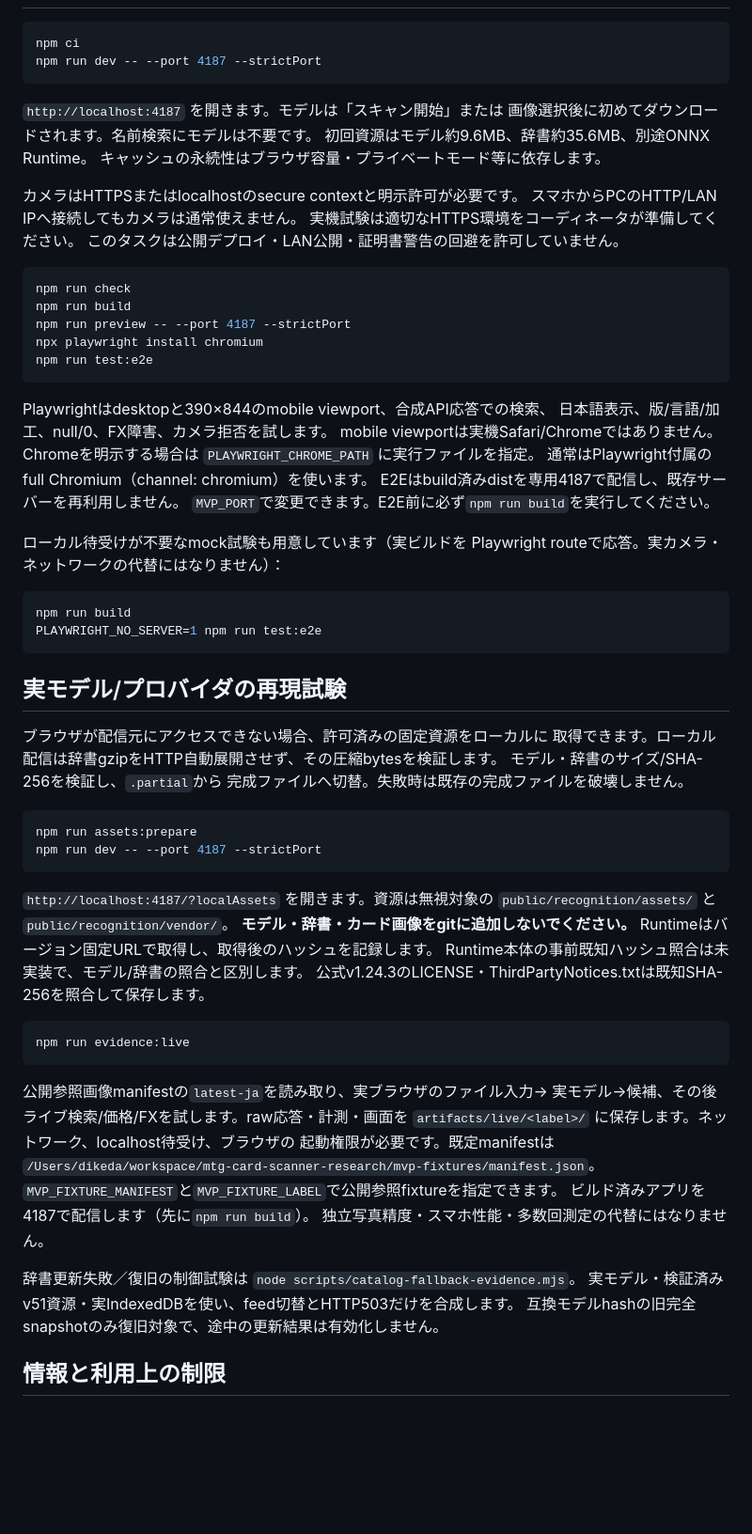
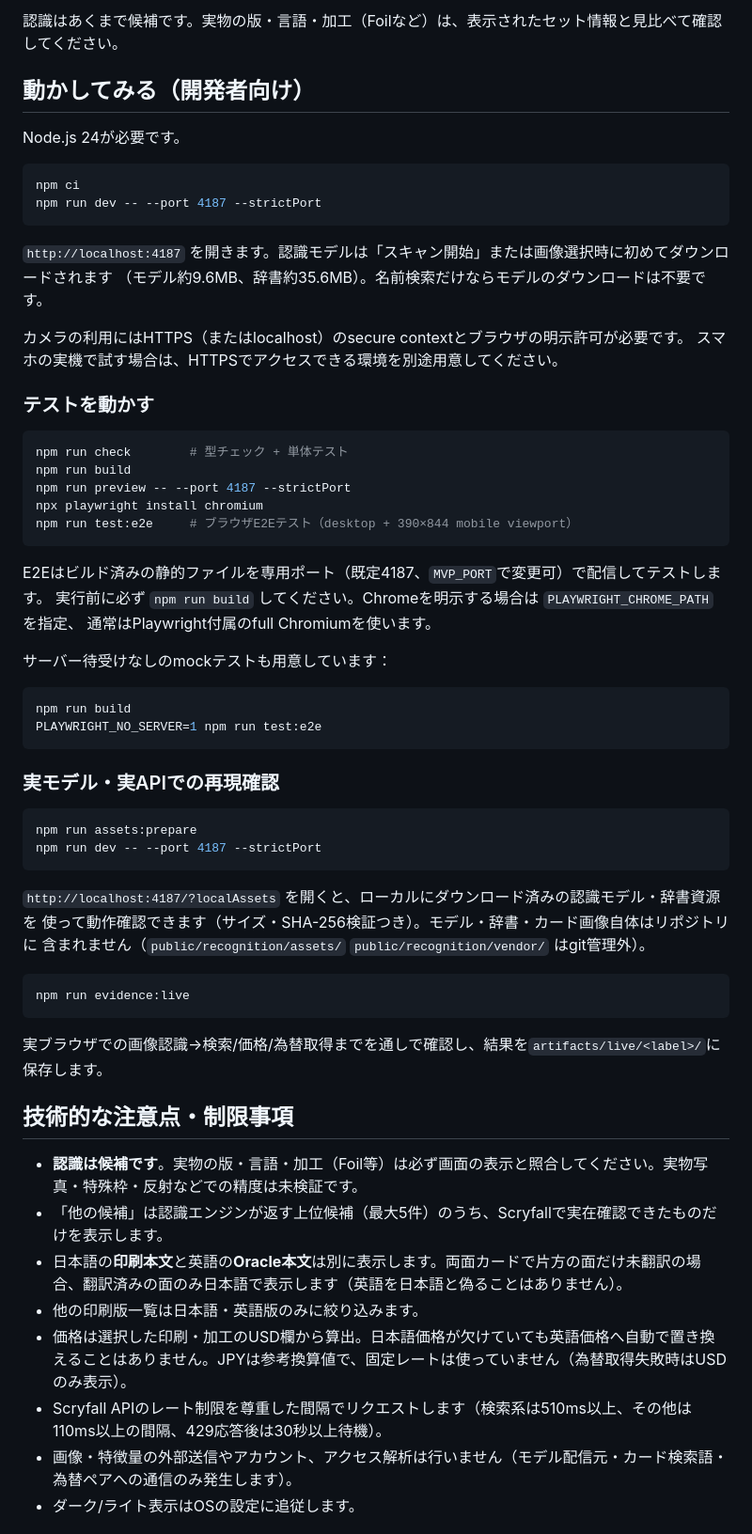
Before and after one commit to ikdsk/mtg-card-scanner, a Markdown page: README.md, the part around the change printed below. Shown: that part at 94% size. Rendered like a GitHub page; blank space fills up the shorter version.

````diff
--- a/README.md
+++ b/README.md
@@ -23,77 +28,66 @@ Frankfurter/ECBの公表USD/JPYを接続しています。
+認識はあくまで候補です。実物の版・言語・加工（Foilなど）は、表示されたセット情報と見比べて確認してください。
+
+## 動かしてみる（開発者向け）
+
+Node.js 24が必要です。
 
 ```sh
 npm ci
 npm run dev -- --port 4187 --strictPort
 ```
 
-`http://localhost:4187` を開きます。モデルは「スキャン開始」または
-画像選択後に初めてダウンロードされます。名前検索にモデルは不要です。
-初回資源はモデル約9.6MB、辞書約35.6MB、別途ONNX Runtime。
-キャッシュの永続性はブラウザ容量・プライベートモード等に依存します。
+`http://localhost:4187` を開きます。認識モデルは「スキャン開始」または画像選択時に初めてダウンロードされます
+（モデル約9.6MB、辞書約35.6MB）。名前検索だけならモデルのダウンロードは不要です。
 
-カメラはHTTPSまたはlocalhostのsecure contextと明示許可が必要です。
-スマホからPCのHTTP/LAN IPへ接続してもカメラは通常使えません。
-実機試験は適切なHTTPS環境をコーディネータが準備してください。
-このタスクは公開デプロイ・LAN公開・証明書警告の回避を許可していません。
+カメラの利用にはHTTPS（またはlocalhost）のsecure contextとブラウザの明示許可が必要です。
+スマホの実機で試す場合は、HTTPSでアクセスできる環境を別途用意してください。
+
+### テストを動かす
 
 ```sh
-npm run check
+npm run check        # 型チェック + 単体テスト
 npm run build
 npm run preview -- --port 4187 --strictPort
 npx playwright install chromium
-npm run test:e2e
+npm run test:e2e     # ブラウザE2Eテスト（desktop + 390×844 mobile viewport）
 ```
 
-Playwrightはdesktopと390×844のmobile viewport、合成API応答での検索、
-日本語表示、版/言語/加工、null/0、FX障害、カメラ拒否を試します。
-mobile viewportは実機Safari/Chromeではありません。
-Chromeを明示する場合は `PLAYWRIGHT_CHROME_PATH` に実行ファイルを指定。
-通常はPlaywright付属のfull Chromium（channel: chromium）を使います。
-E2Eはbuild済みdistを専用4187で配信し、既存サーバーを再利用しません。
-`MVP_PORT`で変更できます。E2E前に必ず`npm run build`を実行してください。
+E2Eはビルド済みの静的ファイルを専用ポート（既定4187、`MVP_PORT`で変更可）で配信してテストします。
+実行前に必ず `npm run build` してください。Chromeを明示する場合は `PLAYWRIGHT_CHROME_PATH` を指定、
+通常はPlaywright付属のfull Chromiumを使います。
 
-ローカル待受けが不要なmock試験も用意しています（実ビルドを
-Playwright routeで応答。実カメラ・ネットワークの代替にはなりません）：
+サーバー待受けなしのmockテストも用意しています：
 
 ```sh
 npm run build
 PLAYWRIGHT_NO_SERVER=1 npm run test:e2e
 ```
 
-## 実モデル/プロバイダの再現試験
-
-ブラウザが配信元にアクセスできない場合、許可済みの固定資源をローカルに
-取得できます。ローカル配信は辞書gzipをHTTP自動展開させず、その圧縮bytesを検証します。
-モデル・辞書のサイズ/SHA-256を検証し、`.partial`から
-完成ファイルへ切替。失敗時は既存の完成ファイルを破壊しません。
+### 実モデル・実APIでの再現確認
 
 ```sh
 npm run assets:prepare
 npm run dev -- --port 4187 --strictPort
 ```
 
-`http://localhost:4187/?localAssets` を開きます。資源は無視対象の
-`public/recognition/assets/` と `public/recognition/vendor/`。
-**モデル・辞書・カード画像をgitに追加しないでください。**
-Runtimeはバージョン固定URLで取得し、取得後のハッシュを記録します。
-Runtime本体の事前既知ハッシュ照合は未実装で、モデル/辞書の照合と区別します。
-公式v1.24.3のLICENSE・ThirdPartyNotices.txtは既知SHA-256を照合して保存します。
+`http://localhost:4187/?localAssets` を開くと、ローカルにダウンロード済みの認識モデル・辞書資源を
+使って動作確認できます（サイズ・SHA-256検証つき）。モデル・辞書・カード画像自体はリポジトリに
+含まれません（`public/recognition/assets/` `public/recognition/vendor/` はgit管理外）。
 
 ```sh
 npm run evidence:live
 ```
 
-公開参照画像manifestの`latest-ja`を読み取り、実ブラウザのファイル入力→
-実モデル→候補、その後ライブ検索/価格/FXを試します。raw応答・計測・画面を
-`artifacts/live/<label>/` に保存します。ネットワーク、localhost待受け、ブラウザの
-起動権限が必要です。既定manifestは `/Users/dikeda/workspace/mtg-card-scanner-research/mvp-fixtures/manifest.json`。
-`MVP_FIXTURE_MANIFEST`と`MVP_FIXTURE_LABEL`で公開参照fixtureを指定できます。
-ビルド済みアプリを4187で配信します（先に`npm run build`）。
-独立写真精度・スマホ性能・多数回測定の代替にはなりません。
+実ブラウザでの画像認識→検索/価格/為替取得までを通しで確認し、結果を`artifacts/live/<label>/`に保存します。
 
-辞書更新失敗／復旧の制御試験は `node scripts/catalog-fallback-evidence.mjs`。
-実モデル・検証済みv51資源・実IndexedDBを使い、feed切替とHTTP503だけを合成します。
-互換モデルhashの旧完全snapshotのみ復旧対象で、途中の更新結果は有効化しません。
+## 技術的な注意点・制限事項
 
-## 情報と利用上の制限
+- **認識は候補です**。実物の版・言語・加工（Foil等）は必ず画面の表示と照合してください。実物写真・特殊枠・反射などでの精度は未検証です。
+- 「他の候補」は認識エンジンが返す上位候補（最大5件）のうち、Scryfallで実在確認できたものだけを表示します。
+- 日本語の**印刷本文**と英語の**Oracle本文**は別に表示します。両面カードで片方の面だけ未翻訳の場合、翻訳済みの面のみ日本語で表示します（英語を日本語と偽ることはありません）。
+- 他の印刷版一覧は日本語・英語版のみに絞り込みます。
+- 価格は選択した印刷・加工のUSD欄から算出。日本語価格が欠けていても英語価格へ自動で置き換えることはありません。JPYは参考換算値で、固定レートは使っていません（為替取得失敗時はUSDのみ表示）。
+- Scryfall APIのレート制限を尊重した間隔でリクエストします（検索系は510ms以上、その他は110ms以上の間隔、429応答後は30秒以上待機）。
+- 画像・特徴量の外部送信やアカウント、アクセス解析は行いません（モデル配信元・カード検索語・為替ペアへの通信のみ発生します）。
+- ダーク/ライト表示はOSの設定に追従します。
 
````
Also changed, not shown: other parts of README.md (+32 -53 lines), docs/screenshots/card-detail.png (added), docs/screenshots/intro.png (added), docs/screenshots/links-and-printings.png (added).
